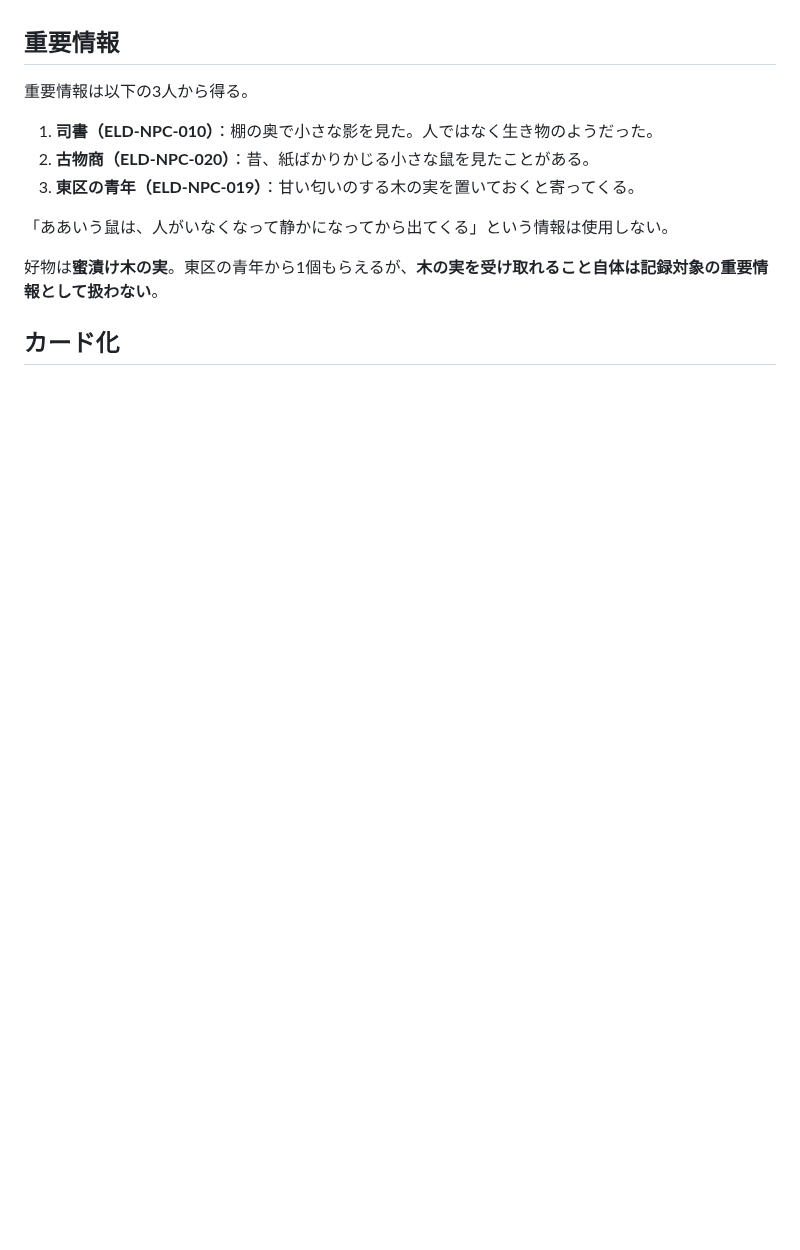
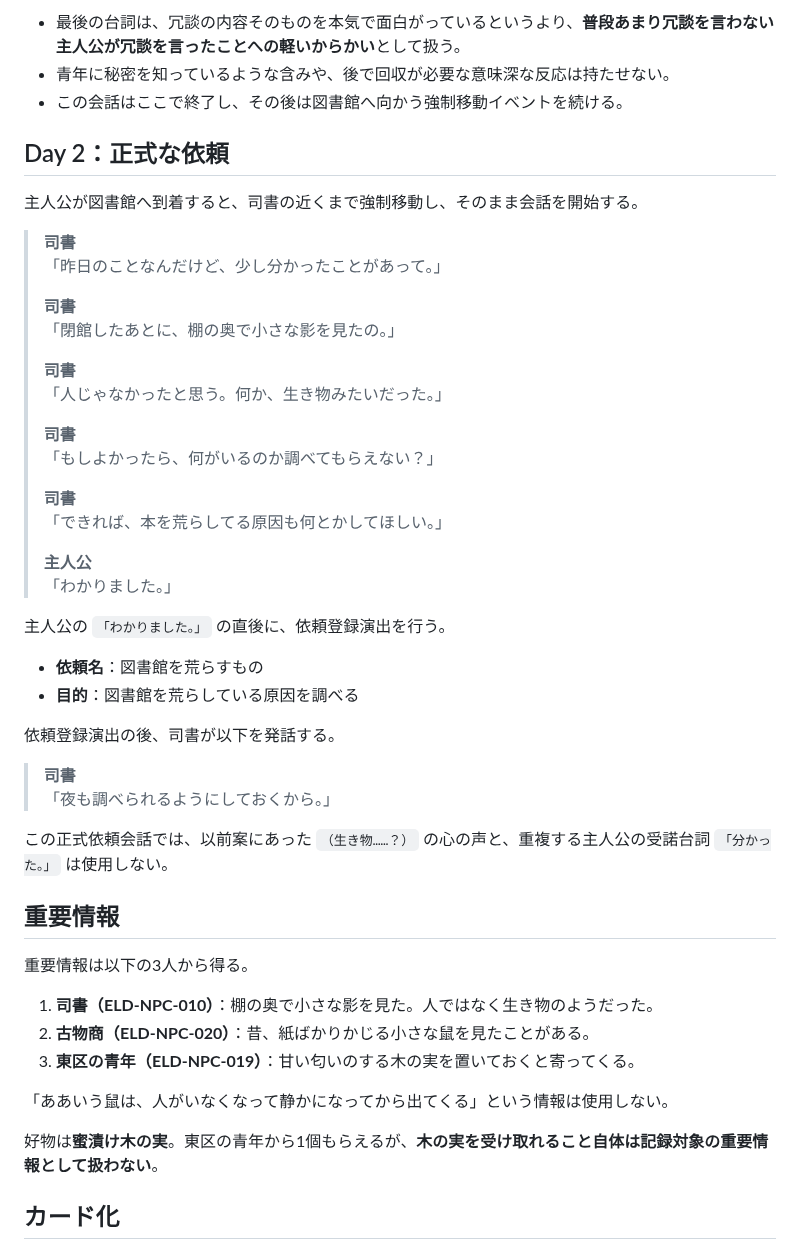
Before and after one commit to fg79sw4nvw-dot/untold-wiki, a Markdown page: pages/cards/055-book-eating-rat.md, the part around one of its changes. Rendered like a GitHub page; blank space fills up the shorter version.

```diff
--- a/pages/cards/055-book-eating-rat.md
+++ b/pages/cards/055-book-eating-rat.md
@@ -46,3 +156,40 @@ UNTOLDの本格的な「依頼 → 情報収集 → 記録 → 推理 → 条件
+- 最後の台詞は、冗談の内容そのものを本気で面白がっているというより、**普段あまり冗談を言わない主人公が冗談を言ったことへの軽いからかい**として扱う。
+- 青年に秘密を知っているような含みや、後で回収が必要な意味深な反応は持たせない。
+- この会話はここで終了し、その後は図書館へ向かう強制移動イベントを続ける。
+
+## Day 2：正式な依頼
+
+主人公が図書館へ到着すると、司書の近くまで強制移動し、そのまま会話を開始する。
+
+> **司書**
+> 「昨日のことなんだけど、少し分かったことがあって。」
+>
+> **司書**
+> 「閉館したあとに、棚の奥で小さな影を見たの。」
+>
+> **司書**
+> 「人じゃなかったと思う。何か、生き物みたいだった。」
+>
+> **司書**
+> 「もしよかったら、何がいるのか調べてもらえない？」
+>
+> **司書**
+> 「できれば、本を荒らしてる原因も何とかしてほしい。」
+>
+> **主人公**
+> 「わかりました。」
+
+主人公の `「わかりました。」` の直後に、依頼登録演出を行う。
+
+- **依頼名**：図書館を荒らすもの
+- **目的**：図書館を荒らしている原因を調べる
+
+依頼登録演出の後、司書が以下を発話する。
+
+> **司書**
+> 「夜も調べられるようにしておくから。」
+
+この正式依頼会話では、以前案にあった `（生き物……？）` の心の声と、重複する主人公の受諾台詞 `「分かった。」` は使用しない。
 
 ## 重要情報
 
```
Also changed, not shown: other parts of pages/cards/055-book-eating-rat.md (+120 -10 lines).
